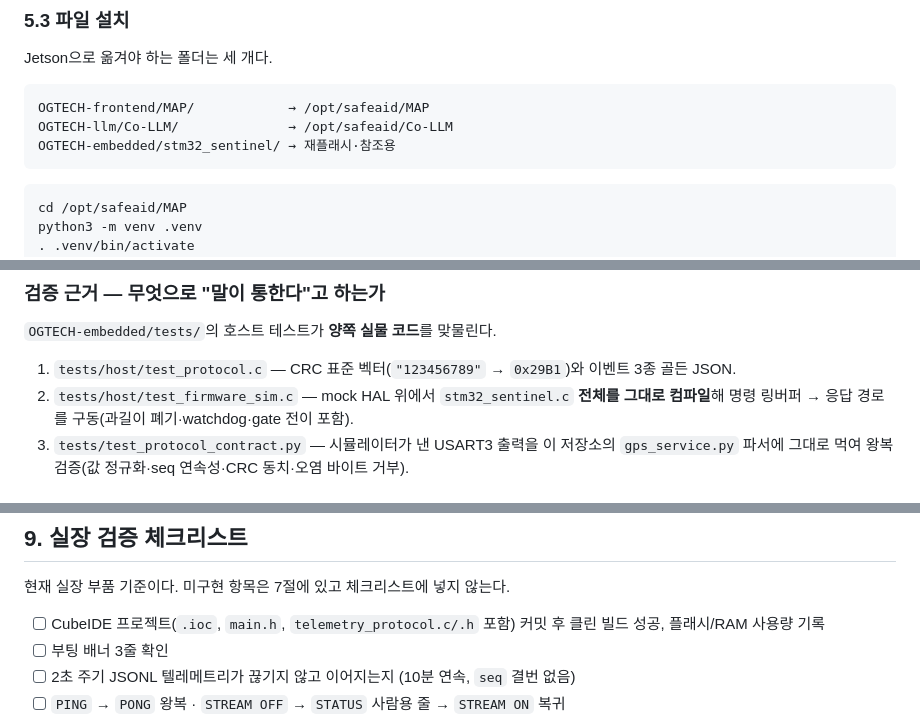
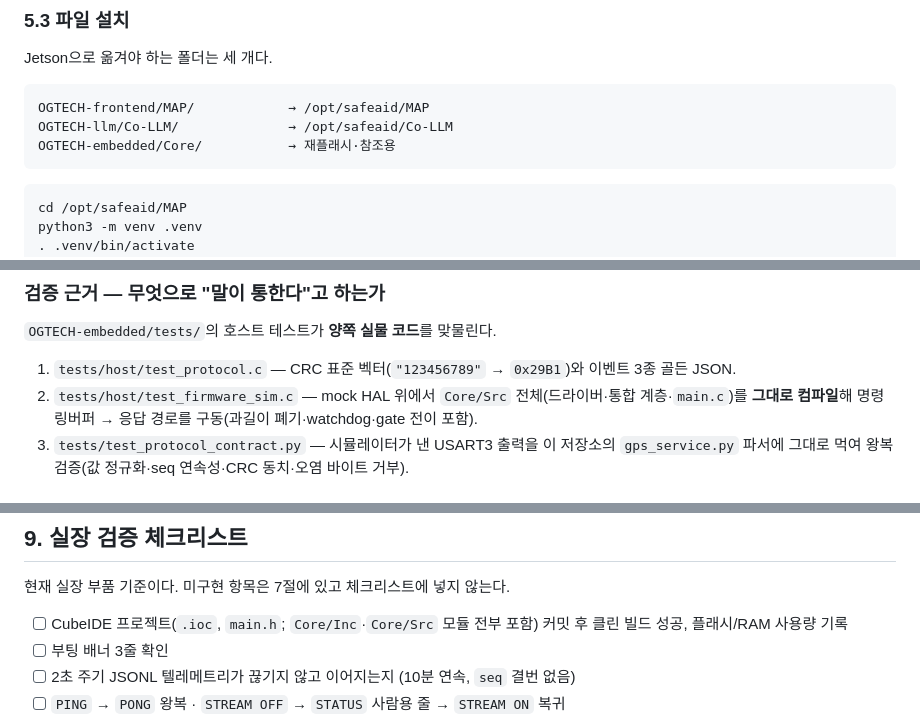
Before and after one commit to 2026-ESW-OGTECH/OGTECH-frontend, a Markdown page: MAP/STM32_JETSON_SETUP.md, 3 parts joined by grey strips. GitHub-like rendering.

````diff
--- a/MAP/STM32_JETSON_SETUP.md
+++ b/MAP/STM32_JETSON_SETUP.md
@@ -285,7 +287,7 @@ Jetson으로 옮겨야 하는 폴더는 세 개다.
 ```text
 OGTECH-frontend/MAP/            → /opt/safeaid/MAP
 OGTECH-llm/Co-LLM/              → /opt/safeaid/Co-LLM
-OGTECH-embedded/stm32_sentinel/ → 재플래시·참조용
+OGTECH-embedded/Core/           → 재플래시·참조용
 ```
 
 ```bash
@@ -428,7 +430,7 @@ journalctl -u smartaid-kiosk.service -f
 `OGTECH-embedded/tests/`의 호스트 테스트가 **양쪽 실물 코드**를 맞물린다.
 
 1. `tests/host/test_protocol.c` — CRC 표준 벡터(`"123456789"` → `0x29B1`)와 이벤트 3종 골든 JSON.
-2. `tests/host/test_firmware_sim.c` — mock HAL 위에서 `stm32_sentinel.c` **전체를 그대로 컴파일**해
+2. `tests/host/test_firmware_sim.c` — mock HAL 위에서 `Core/Src` 전체(드라이버·통합 계층·`main.c`)를 **그대로 컴파일**해
    명령 링버퍼 → 응답 경로를 구동(과길이 폐기·watchdog·gate 전이 포함).
 3. `tests/test_protocol_contract.py` — 시뮬레이터가 낸 USART3 출력을 이 저장소의
    `gps_service.py` 파서에 그대로 먹여 왕복 검증(값 정규화·seq 연속성·CRC 동치·오염 바이트 거부).
@@ -548,7 +550,7 @@ SET RTC UTC YYYY-MM-DDTHH:MM:SSZ   ← DS3231 연결 후
 
 현재 실장 부품 기준이다. 미구현 항목은 7절에 있고 체크리스트에 넣지 않는다.
 
-- [ ] CubeIDE 프로젝트(`.ioc`, `main.h`, `telemetry_protocol.c/.h` 포함) 커밋 후 클린 빌드 성공, 플래시/RAM 사용량 기록
+- [ ] CubeIDE 프로젝트(`.ioc`, `main.h`; `Core/Inc`·`Core/Src` 모듈 전부 포함) 커밋 후 클린 빌드 성공, 플래시/RAM 사용량 기록
 - [ ] 부팅 배너 3줄 확인
 - [ ] 2초 주기 JSONL 텔레메트리가 끊기지 않고 이어지는지 (10분 연속, `seq` 결번 없음)
 - [ ] `PING` → `PONG` 왕복 · `STREAM OFF` → `STATUS` 사람용 줄 → `STREAM ON` 복귀
````
Also changed, not shown: other parts of MAP/STM32_JETSON_SETUP.md (+8 -6 lines).
